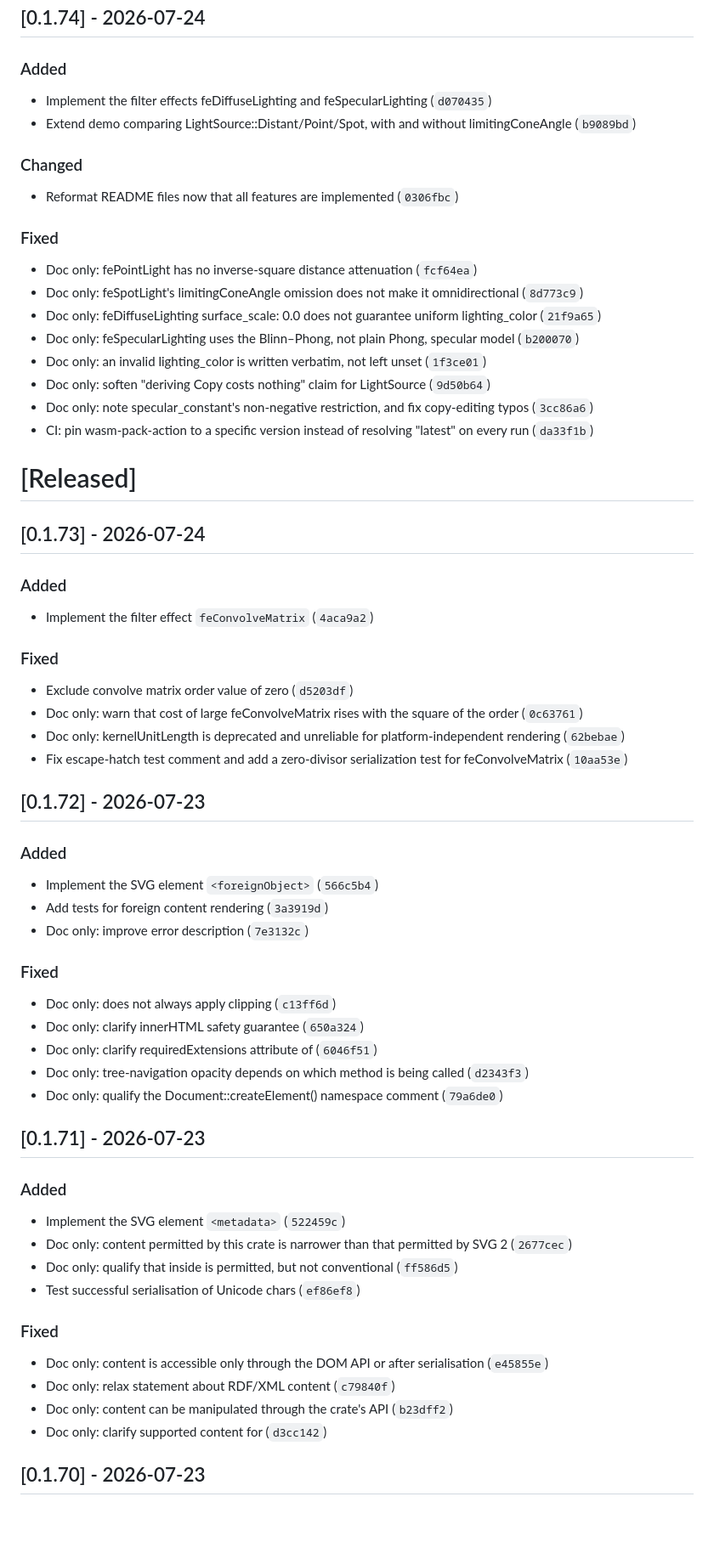
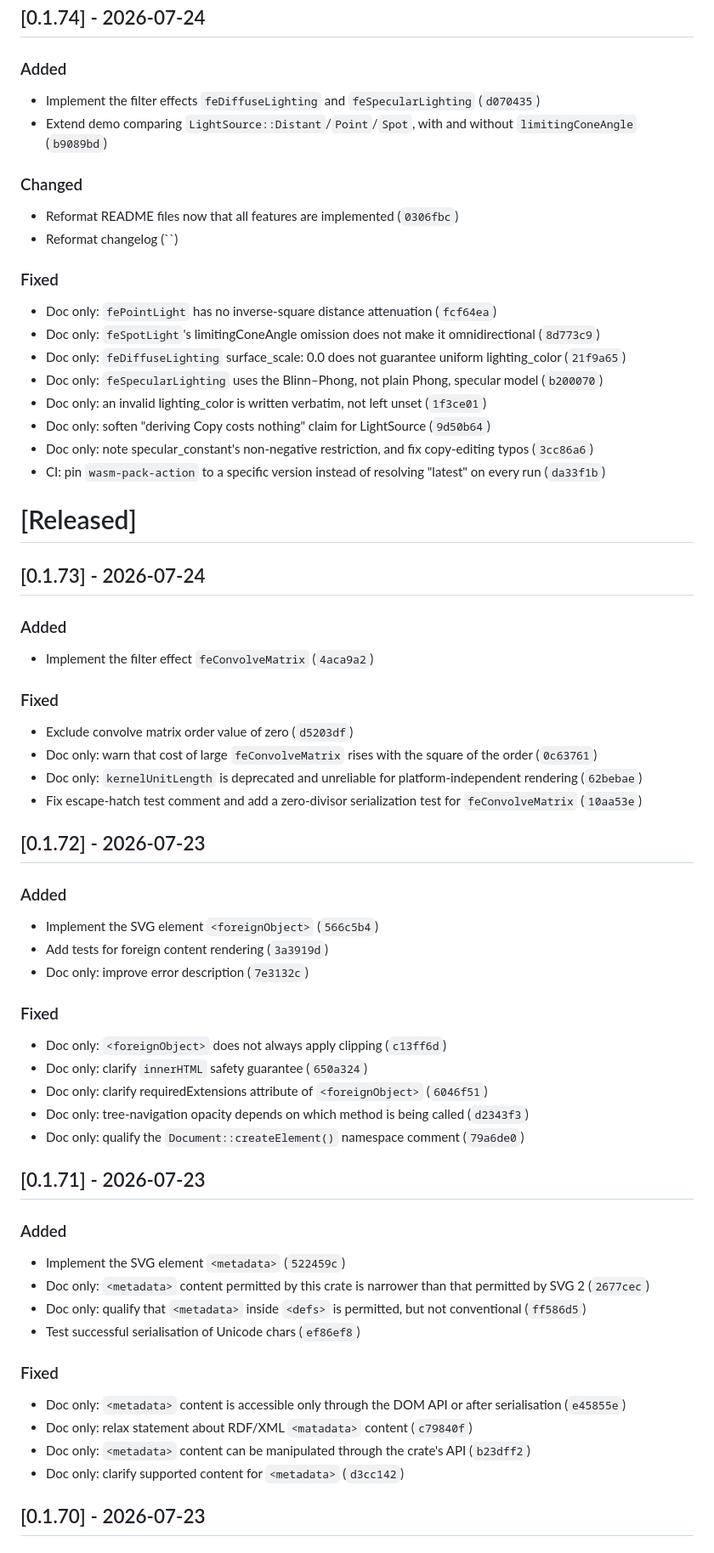
Before and after one commit to ChrisWhealy/svg-dom, a Markdown page: changelog.md, the part around one of its changes. Shown at 85% size. Drawn GitHub-style; blank space fills up the shorter version.

Commit message:
Reformat changelog

```diff
--- a/changelog.md
+++ b/changelog.md
@@ -10,23 +10,24 @@ The format is based on [Keep a Changelog](https://keepachangelog.com/en/1.0.0/),
 
 ### Added
 
-- Implement the filter effects feDiffuseLighting and feSpecularLighting (`d070435`)
-- Extend demo comparing LightSource::Distant/Point/Spot, with and without limitingConeAngle (`b9089bd`)
+- Implement the filter effects `feDiffuseLighting` and `feSpecularLighting` (`d070435`)
+- Extend demo comparing `LightSource::Distant`/`Point`/`Spot`, with and without `limitingConeAngle` (`b9089bd`)
 
 ### Changed
 
 - Reformat README files now that all features are implemented (`0306fbc`)
+- Reformat changelog (``)
 
 ### Fixed
 
-- Doc only: fePointLight has no inverse-square distance attenuation (`fcf64ea`)
-- Doc only: feSpotLight's limitingConeAngle omission does not make it omnidirectional (`8d773c9`)
-- Doc only: feDiffuseLighting surface_scale: 0.0 does not guarantee uniform lighting_color (`21f9a65`)
-- Doc only: feSpecularLighting uses the Blinn–Phong, not plain Phong, specular model (`b200070`)
+- Doc only: `fePointLight` has no inverse-square distance attenuation (`fcf64ea`)
+- Doc only: `feSpotLight`'s limitingConeAngle omission does not make it omnidirectional (`8d773c9`)
+- Doc only: `feDiffuseLighting` surface_scale: 0.0 does not guarantee uniform lighting_color (`21f9a65`)
+- Doc only: `feSpecularLighting` uses the Blinn–Phong, not plain Phong, specular model (`b200070`)
 - Doc only: an invalid lighting_color is written verbatim, not left unset (`1f3ce01`)
 - Doc only: soften "deriving Copy costs nothing" claim for LightSource (`9d50b64`)
 - Doc only: note specular_constant's non-negative restriction, and fix copy-editing typos (`3cc86a6`)
-- CI: pin wasm-pack-action to a specific version instead of resolving "latest" on every run (`da33f1b`)
+- CI: pin `wasm-pack-action` to a specific version instead of resolving "latest" on every run (`da33f1b`)
 
 # [Released]
 
@@ -39,9 +40,9 @@ The format is based on [Keep a Changelog](https://keepachangelog.com/en/1.0.0/),
 ### Fixed
 
 - Exclude convolve matrix order value of zero (`d5203df`)
-- Doc only: warn that cost of large feConvolveMatrix rises with the square of the order (`0c63761`)
-- Doc only: kernelUnitLength is deprecated and unreliable for platform-independent rendering (`62bebae`)
-- Fix escape-hatch test comment and add a zero-divisor serialization test for feConvolveMatrix (`10aa53e`)
+- Doc only: warn that cost of large `feConvolveMatrix` rises with the square of the order (`0c63761`)
+- Doc only: `kernelUnitLength` is deprecated and unreliable for platform-independent rendering (`62bebae`)
+- Fix escape-hatch test comment and add a zero-divisor serialization test for `feConvolveMatrix` (`10aa53e`)
 
 ## [0.1.72] - 2026-07-23
 
@@ -53,27 +54,27 @@ The format is based on [Keep a Changelog](https://keepachangelog.com/en/1.0.0/),
 
 ### Fixed
 
-- Doc only: <foreignObject> does not always apply clipping (`c13ff6d`)
-- Doc only: clarify innerHTML safety guarantee (`650a324`)
-- Doc only: clarify requiredExtensions attribute of <foreignObject> (`6046f51`)
+- Doc only: `<foreignObject>` does not always apply clipping (`c13ff6d`)
+- Doc only: clarify `innerHTML` safety guarantee (`650a324`)
+- Doc only: clarify requiredExtensions attribute of `<foreignObject>` (`6046f51`)
 - Doc only: tree-navigation opacity depends on which method is being called (`d2343f3`)
-- Doc only: qualify the Document::createElement() namespace comment (`79a6de0`)
+- Doc only: qualify the `Document::createElement()` namespace comment (`79a6de0`)
 
 ## [0.1.71] - 2026-07-23
 
 ### Added
 
 - Implement the SVG element `<metadata>` (`522459c`)
-- Doc only: <metadata> content permitted by this crate is narrower than that permitted by SVG 2 (`2677cec`)
-- Doc only: qualify that <metadata> inside <defs> is permitted, but not conventional (`ff586d5`)
+- Doc only: `<metadata>` content permitted by this crate is narrower than that permitted by SVG 2 (`2677cec`)
+- Doc only: qualify that `<metadata>` inside `<defs>` is permitted, but not conventional (`ff586d5`)
 - Test successful serialisation of Unicode chars (`ef86ef8`)
 
 ### Fixed
 
-- Doc only: <metadata> content is accessible only through the DOM API or after serialisation (`e45855e`)
-- Doc only: relax statement about RDF/XML <matadata> content (`c79840f`)
-- Doc only: <metadata> content can be manipulated through the crate's API (`b23dff2`)
-- Doc only: clarify supported content for <metadata> (`d3cc142`)
+- Doc only: `<metadata>` content is accessible only through the DOM API or after serialisation (`e45855e`)
+- Doc only: relax statement about RDF/XML `<matadata>` content (`c79840f`)
+- Doc only: `<metadata>` content can be manipulated through the crate's API (`b23dff2`)
+- Doc only: clarify supported content for `<metadata>` (`d3cc142`)
 
 ## [0.1.70] - 2026-07-23
 
```
Also changed, not shown: other parts of changelog.md (+151 -151 lines).
